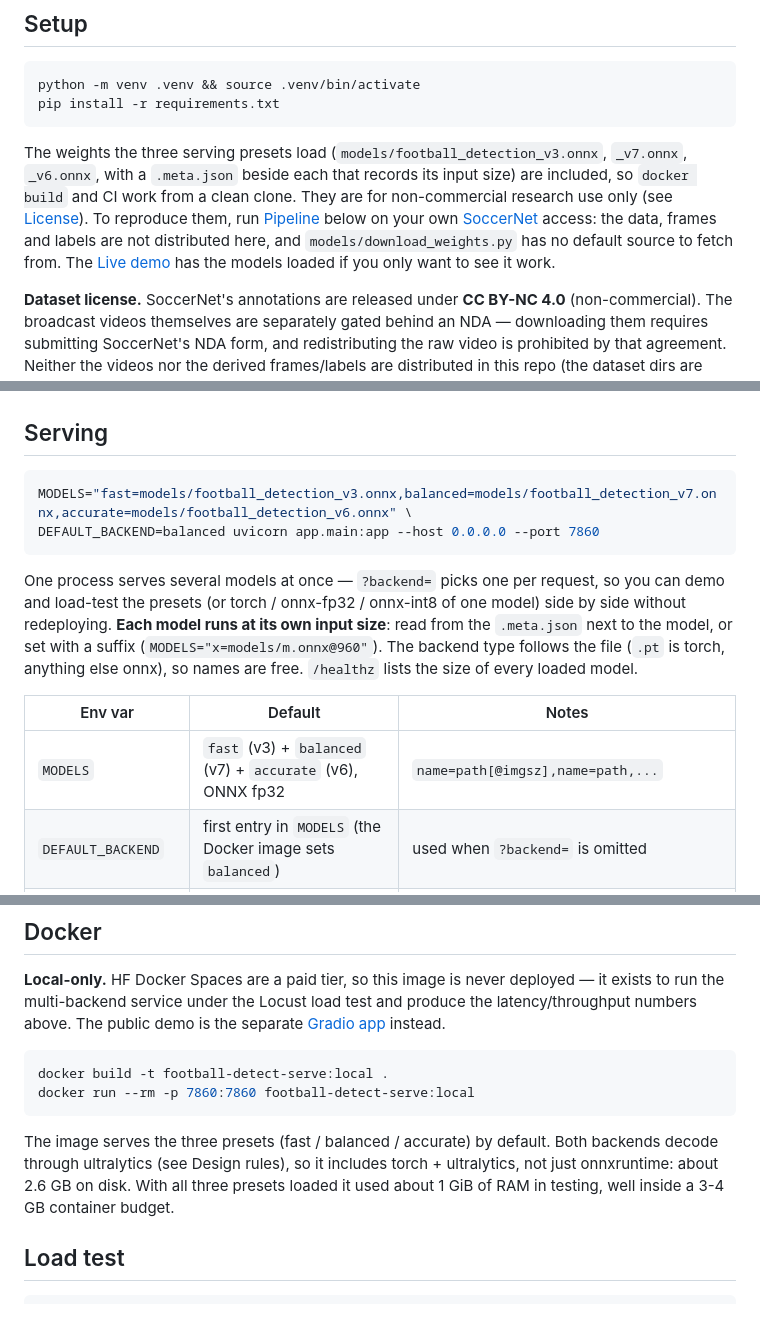
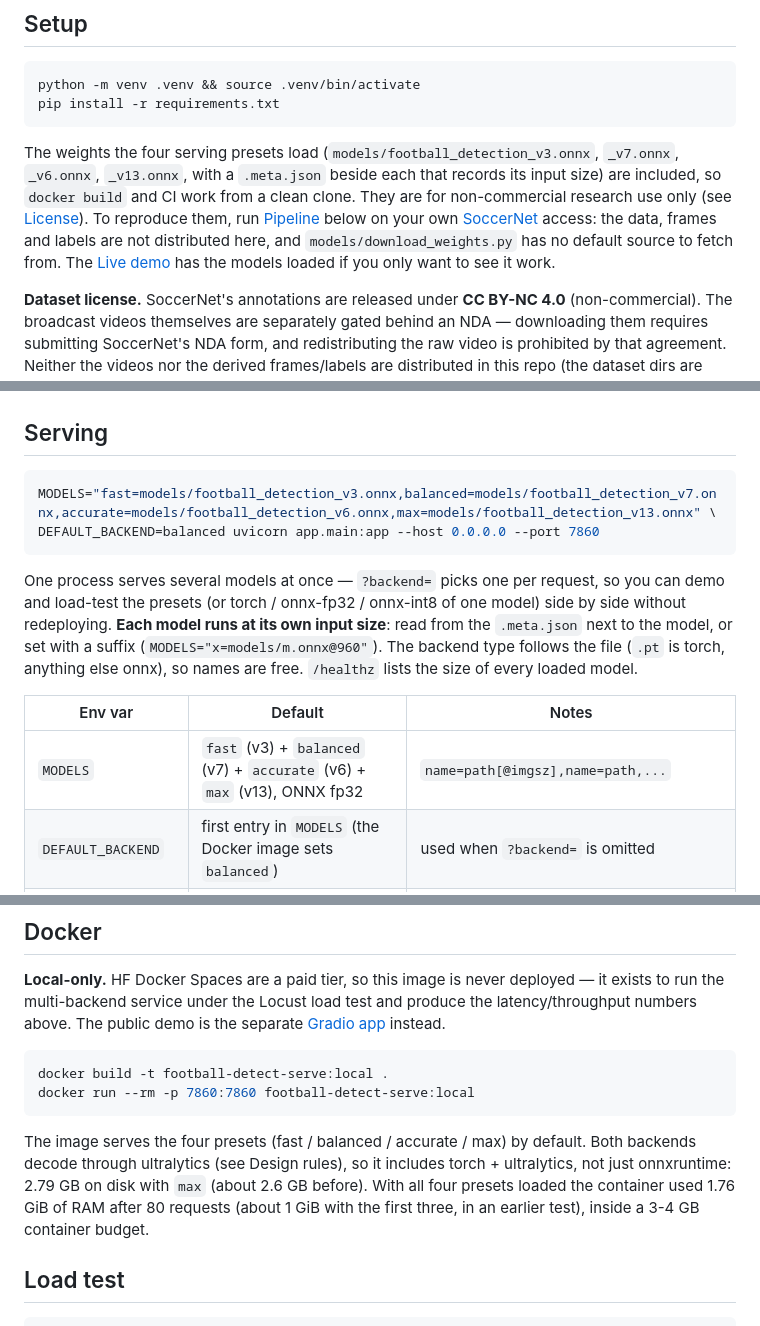
Before and after one commit to Kushagra077/football-detect-serve, a Markdown page: README.md, 3 parts joined by grey strips. Rendered like a GitHub page.

````diff
--- a/README.md
+++ b/README.md
@@ -344,7 +354,7 @@ python -m venv .venv && source .venv/bin/activate
 pip install -r requirements.txt
 ```
 
-The weights the three serving presets load (`models/football_detection_v3.onnx`, `_v7.onnx`, `_v6.onnx`, with a `.meta.json` beside each that records its input size) are included, so `docker build` and CI work from a clean clone. They are for non-commercial research use only (see [License](#license)). To reproduce them, run [Pipeline](#pipeline) below on your own [SoccerNet](https://www.soccer-net.org/data) access: the data, frames and labels are not distributed here, and `models/download_weights.py` has no default source to fetch from. The [Live demo](#live-demo) has the models loaded if you only want to see it work.
+The weights the four serving presets load (`models/football_detection_v3.onnx`, `_v7.onnx`, `_v6.onnx`, `_v13.onnx`, with a `.meta.json` beside each that records its input size) are included, so `docker build` and CI work from a clean clone. They are for non-commercial research use only (see [License](#license)). To reproduce them, run [Pipeline](#pipeline) below on your own [SoccerNet](https://www.soccer-net.org/data) access: the data, frames and labels are not distributed here, and `models/download_weights.py` has no default source to fetch from. The [Live demo](#live-demo) has the models loaded if you only want to see it work.
 
 **Dataset license.** SoccerNet's annotations are released under **CC BY-NC 4.0**
 (non-commercial). The broadcast videos themselves are separately gated behind an NDA —
@@ -410,7 +420,7 @@ python scripts/benchmark.py
 ## Serving
 
 ```bash
-MODELS="fast=models/football_detection_v3.onnx,balanced=models/football_detection_v7.onnx,accurate=models/football_detection_v6.onnx" \
+MODELS="fast=models/football_detection_v3.onnx,balanced=models/football_detection_v7.onnx,accurate=models/football_detection_v6.onnx,max=models/football_detection_v13.onnx" \
 DEFAULT_BACKEND=balanced uvicorn app.main:app --host 0.0.0.0 --port 7860
 ```
 
@@ -422,7 +432,7 @@ the model, or set with a suffix (`MODELS="x=models/m.onnx@960"`). The backend ty
 
 | Env var | Default | Notes |
 | --- | --- | --- |
-| `MODELS` | `fast` (v3) + `balanced` (v7) + `accurate` (v6), ONNX fp32 | `name=path[@imgsz],name=path,...` |
+| `MODELS` | `fast` (v3) + `balanced` (v7) + `accurate` (v6) + `max` (v13), ONNX fp32 | `name=path[@imgsz],name=path,...` |
 | `DEFAULT_BACKEND` | first entry in `MODELS` (the Docker image sets `balanced`) | used when `?backend=` is omitted |
 | `DEVICE` | `cpu` | |
 | `IMGSZ` | `640` | fallback only, for a model with neither a sidecar nor an `@size` |
@@ -468,10 +478,11 @@ docker build -t football-detect-serve:local .
 docker run --rm -p 7860:7860 football-detect-serve:local
 ```
 
-The image serves the three presets (fast / balanced / accurate) by default. Both backends
+The image serves the four presets (fast / balanced / accurate / max) by default. Both backends
 decode through ultralytics (see Design rules), so it includes torch + ultralytics, not just
-onnxruntime: about 2.6 GB on disk. With all three presets loaded it used about 1 GiB of RAM
-in testing, well inside a 3-4 GB container budget.
+onnxruntime: 2.79 GB on disk with `max` (about 2.6 GB before). With all four presets loaded the container used
+1.76 GiB of RAM after 80 requests (about 1 GiB with the first three, in an earlier test), inside a 3-4 GB
+container budget.
 
 ## Load test
 
````
Also changed, not shown: other parts of README.md (+25 -15 lines), reports/figures/presets_per_class.png, reports/figures/presets_tradeoff.png, 11 other files.
